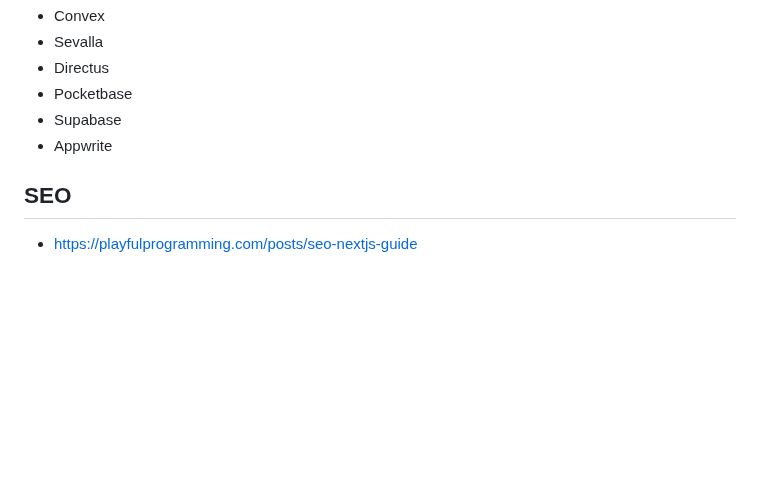
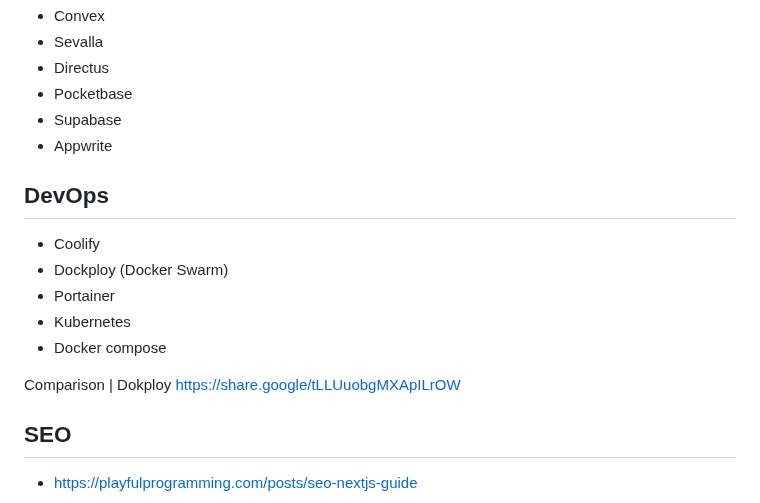
Before and after one commit to benoitgrasset/miscellaneous, a Markdown page: ressources/README.md, the part around the change. GitHub-like rendering; blank space fills up the shorter version.

```diff
--- a/ressources/README.md
+++ b/ressources/README.md
@@ -227,6 +227,16 @@
 - Supabase
 - Appwrite
 
+## DevOps
+
+- Coolify
+- Dockploy (Docker Swarm)
+- Portainer
+- Kubernetes
+- Docker compose
+
+Comparison | Dokploy https://share.google/tLLUuobgMXApILrOW
+
 ## SEO
 
 - https://playfulprogramming.com/posts/seo-nextjs-guide
```
